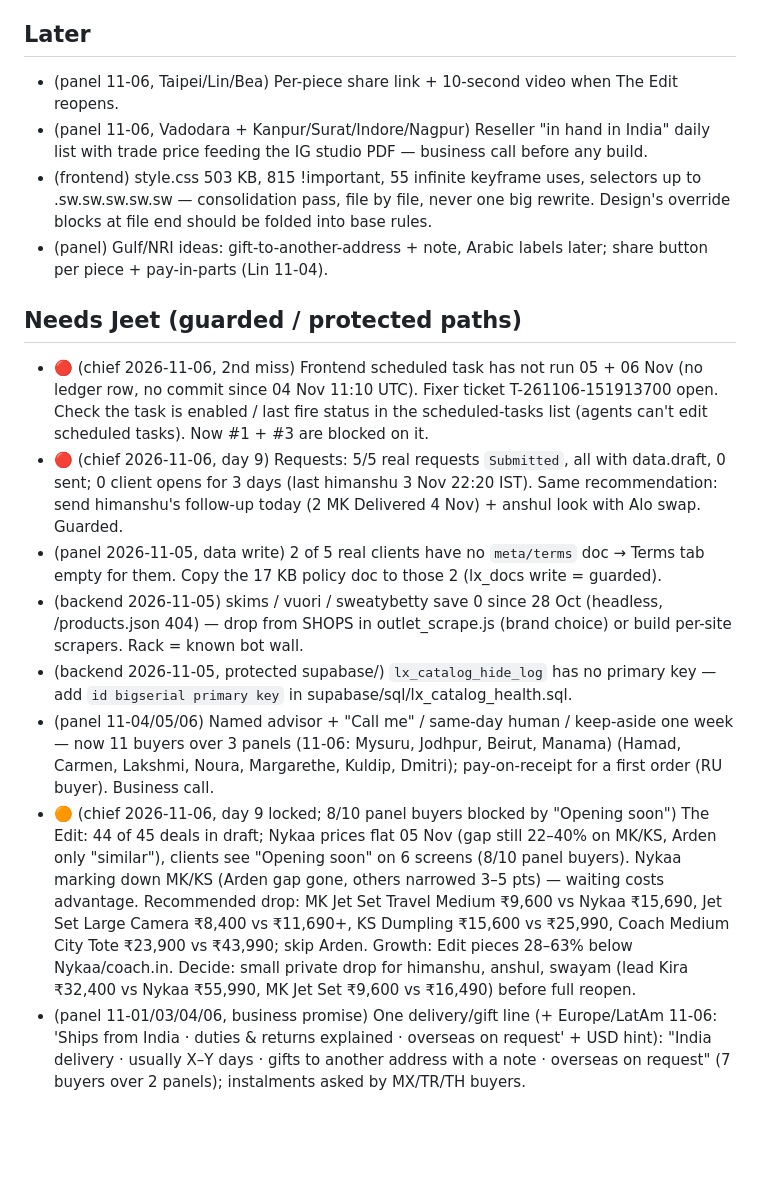
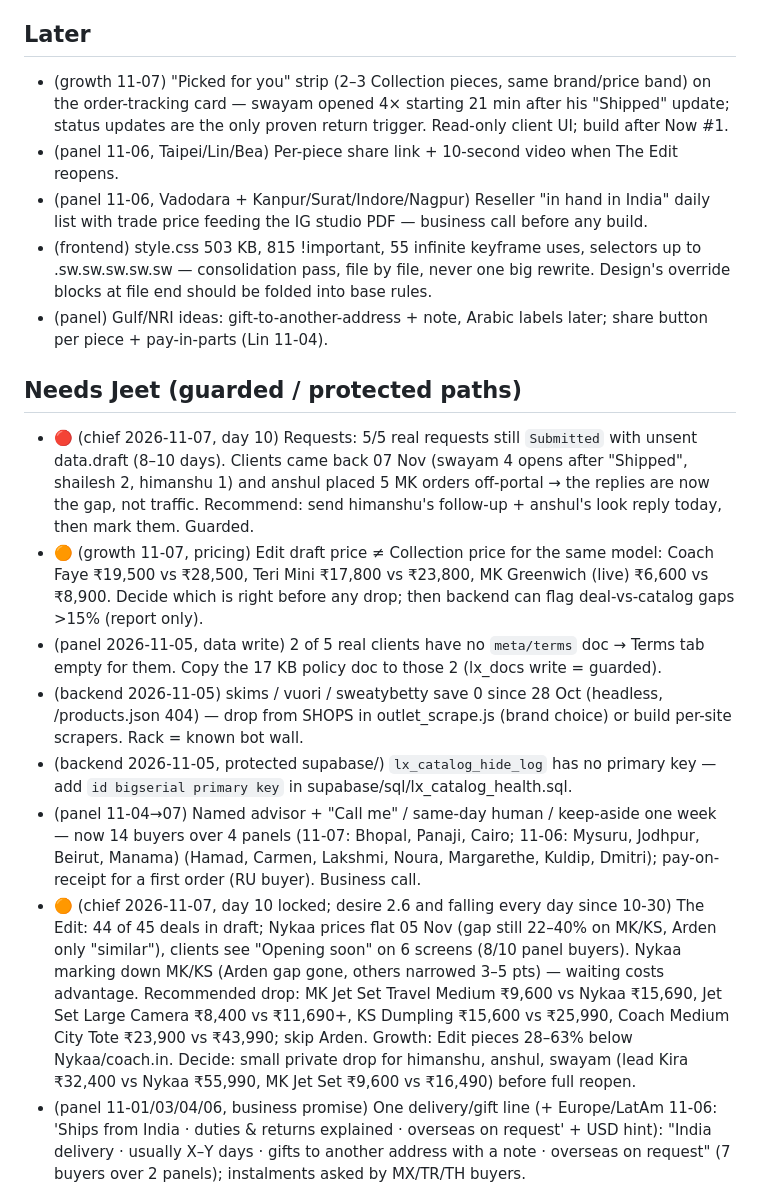
Before and after one commit to jeetnathavani37-dev/luxella-scraper, a Markdown page: tools/agents/BACKLOG.md, the part around one of its changes. Drawn GitHub-style; blank space fills up the shorter version.

```diff
--- a/tools/agents/BACKLOG.md
+++ b/tools/agents/BACKLOG.md
@@ -15,19 +15,20 @@ _Re-ordered by chief 2026-11-06 22:45 IST. Ledger 26h: watchdog 9, backend 4, pa
 - (frontend) Dead CSS loops: .cl-spot-st img / .cl-eg2 figure img spotBob, .ft-bag ftBob (style.css ~3220, 3427, 3599) — safe to delete.
 
 ## Later
+- (growth 11-07) "Picked for you" strip (2–3 Collection pieces, same brand/price band) on the order-tracking card — swayam opened 4× starting 21 min after his "Shipped" update; status updates are the only proven return trigger. Read-only client UI; build after Now #1.
 - (panel 11-06, Taipei/Lin/Bea) Per-piece share link + 10-second video when The Edit reopens.
 - (panel 11-06, Vadodara + Kanpur/Surat/Indore/Nagpur) Reseller "in hand in India" daily list with trade price feeding the IG studio PDF — business call before any build.
 - (frontend) style.css 503 KB, 815 !important, 55 infinite keyframe uses, selectors up to .sw.sw.sw.sw.sw — consolidation pass, file by file, never one big rewrite. Design's override blocks at file end should be folded into base rules.
 - (panel) Gulf/NRI ideas: gift-to-another-address + note, Arabic labels later; share button per piece + pay-in-parts (Lin 11-04).
 
 ## Needs Jeet (guarded / protected paths)
-- 🔴 (chief 2026-11-06, 2nd miss) Frontend scheduled task has not run 05 + 06 Nov (no ledger row, no commit since 04 Nov 11:10 UTC). Fixer ticket T-261106-151913700 open. Check the task is enabled / last fire status in the scheduled-tasks list (agents can't edit scheduled tasks). Now #1 + #3 are blocked on it.
-- 🔴 (chief 2026-11-06, day 9) Requests: 5/5 real requests `Submitted`, all with data.draft, 0 sent; 0 client opens for 3 days (last himanshu 3 Nov 22:20 IST). Same recommendation: send himanshu's follow-up today (2 MK Delivered 4 Nov) + anshul look with Alo swap. Guarded.
+- 🔴 (chief 2026-11-07, day 10) Requests: 5/5 real requests still `Submitted` with unsent data.draft (8–10 days). Clients came back 07 Nov (swayam 4 opens after "Shipped", shailesh 2, himanshu 1) and anshul placed 5 MK orders off-portal → the replies are now the gap, not traffic. Recommend: send himanshu's follow-up + anshul's look reply today, then mark them. Guarded.
+- 🟠 (growth 11-07, pricing) Edit draft price ≠ Collection price for the same model: Coach Faye ₹19,500 vs ₹28,500, Teri Mini ₹17,800 vs ₹23,800, MK Greenwich (live) ₹6,600 vs ₹8,900. Decide which is right before any drop; then backend can flag deal-vs-catalog gaps >15% (report only).
 - (panel 2026-11-05, data write) 2 of 5 real clients have no `meta/terms` doc → Terms tab empty for them. Copy the 17 KB policy doc to those 2 (lx_docs write = guarded).
 - (backend 2026-11-05) skims / vuori / sweatybetty save 0 since 28 Oct (headless, /products.json 404) — drop from SHOPS in outlet_scrape.js (brand choice) or build per-site scrapers. Rack = known bot wall.
 - (backend 2026-11-05, protected supabase/) `lx_catalog_hide_log` has no primary key — add `id bigserial primary key` in supabase/sql/lx_catalog_health.sql.
-- (panel 11-04/05/06) Named advisor + "Call me" / same-day human / keep-aside one week — now 11 buyers over 3 panels (11-06: Mysuru, Jodhpur, Beirut, Manama) (Hamad, Carmen, Lakshmi, Noura, Margarethe, Kuldip, Dmitri); pay-on-receipt for a first order (RU buyer). Business call.
-- 🟠 (chief 2026-11-06, day 9 locked; 8/10 panel buyers blocked by "Opening soon") The Edit: 44 of 45 deals in draft; Nykaa prices flat 05 Nov (gap still 22–40% on MK/KS, Arden only "similar"), clients see "Opening soon" on 6 screens (8/10 panel buyers). Nykaa marking down MK/KS (Arden gap gone, others narrowed 3–5 pts) — waiting costs advantage. Recommended drop: MK Jet Set Travel Medium ₹9,600 vs Nykaa ₹15,690, Jet Set Large Camera ₹8,400 vs ₹11,690+, KS Dumpling ₹15,600 vs ₹25,990, Coach Medium City Tote ₹23,900 vs ₹43,990; skip Arden. Growth: Edit pieces 28–63% below Nykaa/coach.in. Decide: small private drop for himanshu, anshul, swayam (lead Kira ₹32,400 vs Nykaa ₹55,990, MK Jet Set ₹9,600 vs ₹16,490) before full reopen.
+- (panel 11-04→07) Named advisor + "Call me" / same-day human / keep-aside one week — now 14 buyers over 4 panels (11-07: Bhopal, Panaji, Cairo; 11-06: Mysuru, Jodhpur, Beirut, Manama) (Hamad, Carmen, Lakshmi, Noura, Margarethe, Kuldip, Dmitri); pay-on-receipt for a first order (RU buyer). Business call.
+- 🟠 (chief 2026-11-07, day 10 locked; desire 2.6 and falling every day since 10-30) The Edit: 44 of 45 deals in draft; Nykaa prices flat 05 Nov (gap still 22–40% on MK/KS, Arden only "similar"), clients see "Opening soon" on 6 screens (8/10 panel buyers). Nykaa marking down MK/KS (Arden gap gone, others narrowed 3–5 pts) — waiting costs advantage. Recommended drop: MK Jet Set Travel Medium ₹9,600 vs Nykaa ₹15,690, Jet Set Large Camera ₹8,400 vs ₹11,690+, KS Dumpling ₹15,600 vs ₹25,990, Coach Medium City Tote ₹23,900 vs ₹43,990; skip Arden. Growth: Edit pieces 28–63% below Nykaa/coach.in. Decide: small private drop for himanshu, anshul, swayam (lead Kira ₹32,400 vs Nykaa ₹55,990, MK Jet Set ₹9,600 vs ₹16,490) before full reopen.
 - (panel 11-01/03/04/06, business promise) One delivery/gift line (+ Europe/LatAm 11-06: 'Ships from India · duties & returns explained · overseas on request' + USD hint): "India delivery · usually X–Y days · gifts to another address with a note · overseas on request" (7 buyers over 2 panels); instalments asked by MX/TR/TH buyers.
 - (backend 11-01, schema) India sneaker step posts to `rpc/lx_snk_ingest` → 404 every sync since 31 Oct (RPC, `lx_snk_market`, `lx_v_snk_gap` never created). Add migration or drop the step from catalog-sync.yml.
 - (backend 10-31, RLS perf) Recreate lx_catalog_owner_all, lx_catalog_src_owner, lx_cu_self, lx_push_member_rw with `(select auth.uid())` / `(select lx_is_owner())`.
```
Also changed, not shown: other parts of tools/agents/BACKLOG.md (+10 -15 lines), 1 other file.
